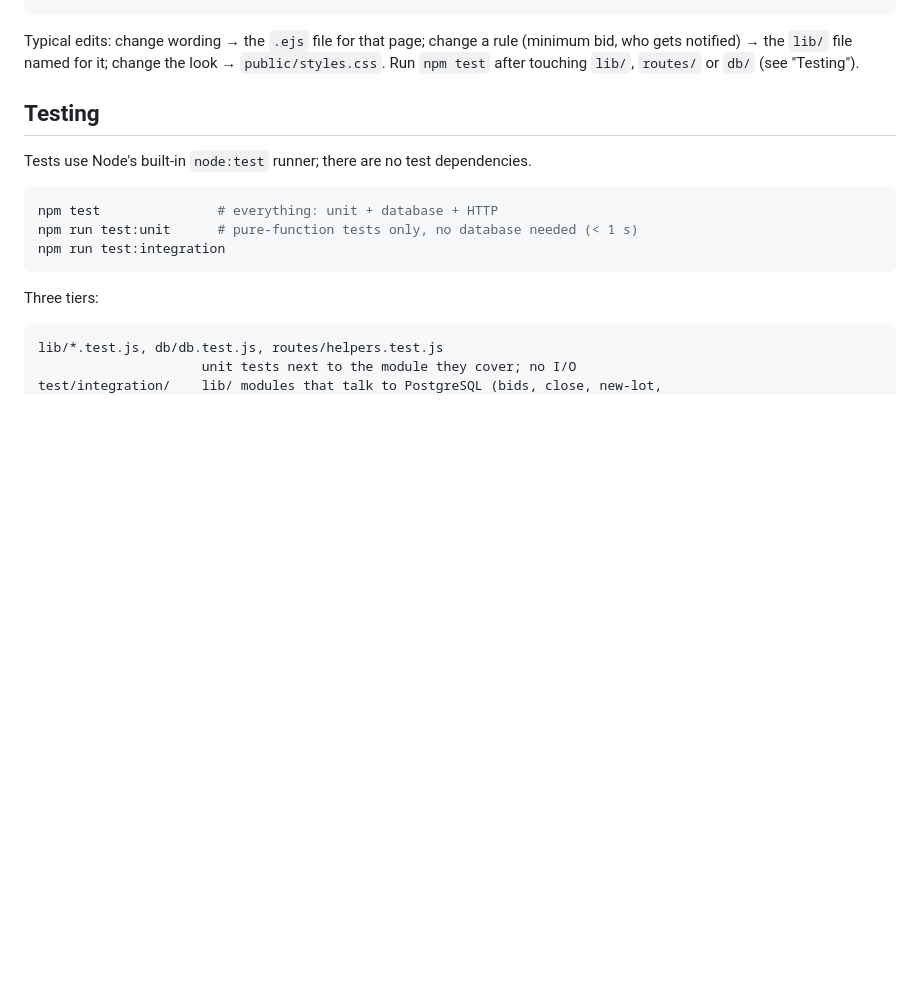
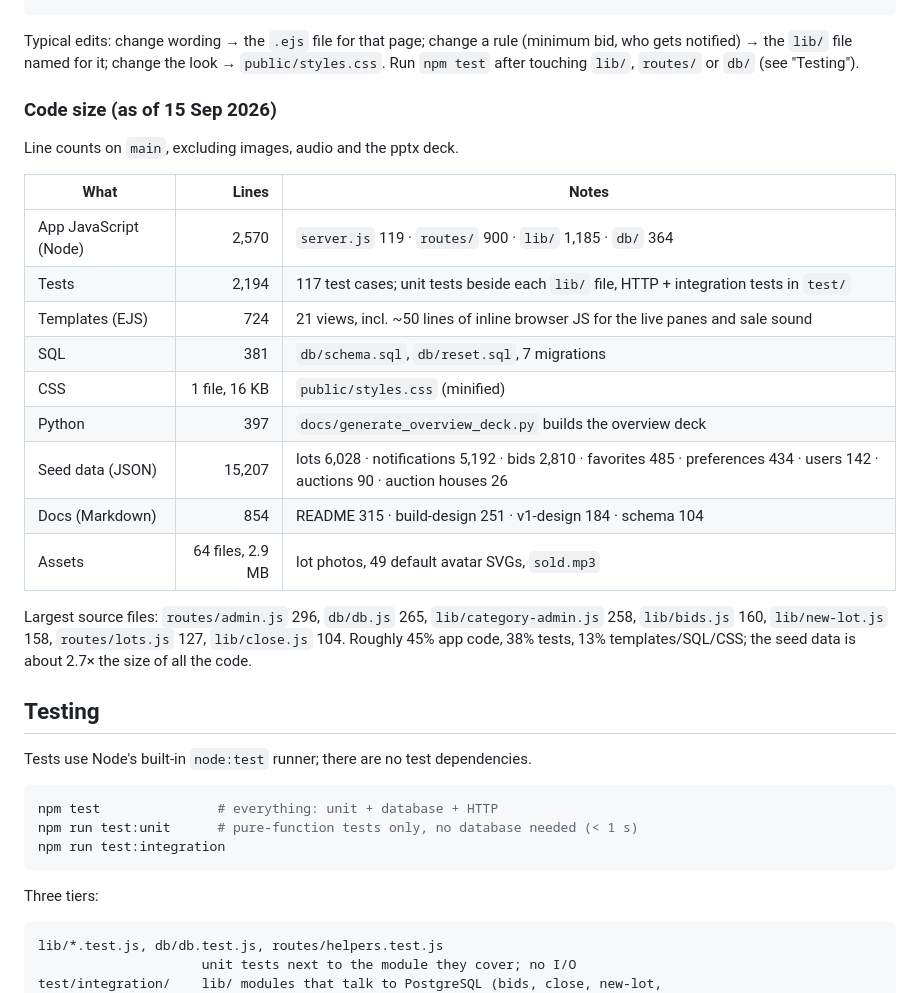
Before and after one commit to COG-GTM/realdreamteam, a Markdown page: README.md, the part around the change. Drawn GitHub-style; blank space fills up the shorter version.

Commit message:
feature: README code-size breakdown (as of 15 Sep 2026)
Co-Authored-By: Mark Porter <mark@marklovestech.com>

```diff
--- a/README.md
+++ b/README.md
@@ -131,6 +131,27 @@ Typical edits: change wording → the `.ejs` file for that page; change a rule
 (minimum bid, who gets notified) → the `lib/` file named for it; change the
 look → `public/styles.css`. Run `npm test` after touching `lib/`, `routes/` or
 `db/` (see "Testing").
+
+### Code size (as of 15 Sep 2026)
+
+Line counts on `main`, excluding images, audio and the pptx deck.
+
+| What | Lines | Notes |
+| --- | ---: | --- |
+| App JavaScript (Node) | 2,570 | `server.js` 119 · `routes/` 900 · `lib/` 1,185 · `db/` 364 |
+| Tests | 2,194 | 117 test cases; unit tests beside each `lib/` file, HTTP + integration tests in `test/` |
+| Templates (EJS) | 724 | 21 views, incl. ~50 lines of inline browser JS for the live panes and sale sound |
+| SQL | 381 | `db/schema.sql`, `db/reset.sql`, 7 migrations |
+| CSS | 1 file, 16 KB | `public/styles.css` (minified) |
+| Python | 397 | `docs/generate_overview_deck.py` builds the overview deck |
+| Seed data (JSON) | 15,207 | lots 6,028 · notifications 5,192 · bids 2,810 · favorites 485 · preferences 434 · users 142 · auctions 90 · auction houses 26 |
+| Docs (Markdown) | 854 | README 315 · build-design 251 · v1-design 184 · schema 104 |
+| Assets | 64 files, 2.9 MB | lot photos, 49 default avatar SVGs, `sold.mp3` |
+
+Largest source files: `routes/admin.js` 296, `db/db.js` 265, `lib/category-admin.js` 258,
+`lib/bids.js` 160, `lib/new-lot.js` 158, `routes/lots.js` 127, `lib/close.js` 104.
+Roughly 45% app code, 38% tests, 13% templates/SQL/CSS; the seed data is about
+2.7× the size of all the code.
 
 ## Testing
 
```
